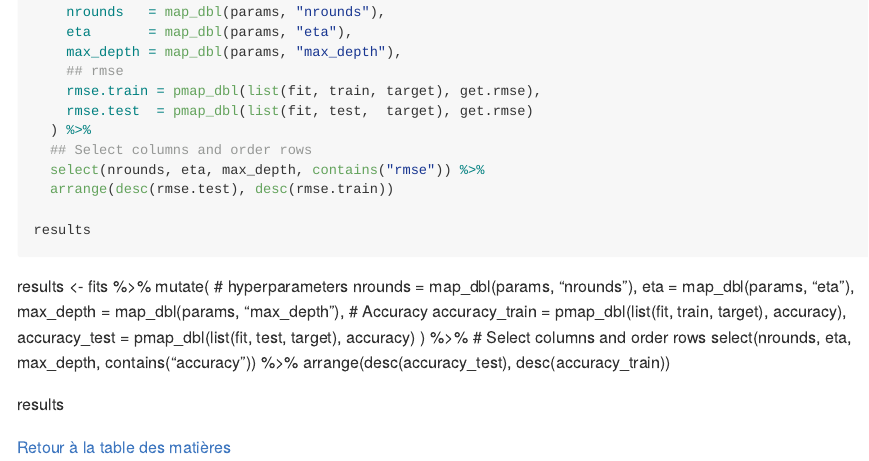
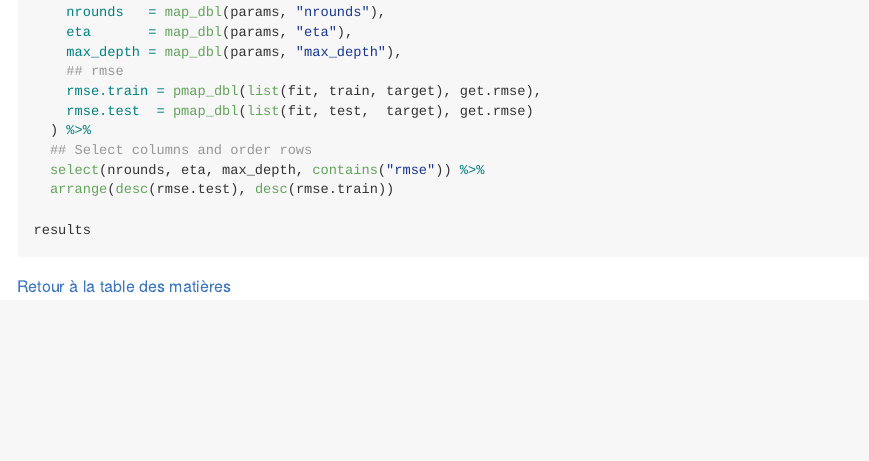
Before and after one commit to achambaz/classification.public, an R Markdown document (regression.xgboost/regression.xgboost.Rmd): the page in a window 1100 px wide, from 3990 px down. Rendered offline with R 4.5, knitr and Pandoc, with nearby package versions; the code chunks are not run, so their results and figures are left out; long lines of code are wrapped.

Commit message:
Removed duplicated chunk of code from 'regression.xgboost'

````diff
--- a/regression.xgboost/regression.xgboost.Rmd
+++ b/regression.xgboost/regression.xgboost.Rmd
@@ -232,20 +232,5 @@ results
 
 ```
 
-results <- fits %>%
-  mutate(
-    # hyperparameters
-    nrounds   = map_dbl(params, "nrounds"),
-    eta       = map_dbl(params, "eta"),
-    max_depth = map_dbl(params, "max_depth"),
-    # Accuracy
-    accuracy_train = pmap_dbl(list(fit, train, target), accuracy),
-    accuracy_test  = pmap_dbl(list(fit, test,  target), accuracy)
-  ) %>%
-  # Select columns and order rows
-  select(nrounds, eta, max_depth, contains("accuracy")) %>%
-  arrange(desc(accuracy_test), desc(accuracy_train))
-
-results
 
 [Retour à la table des matières](https://github.com/achambaz/laviemodedemploi#liens)
````
